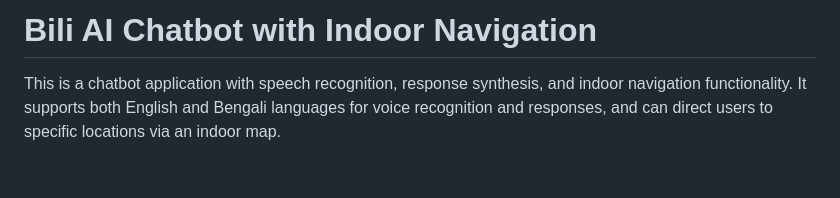
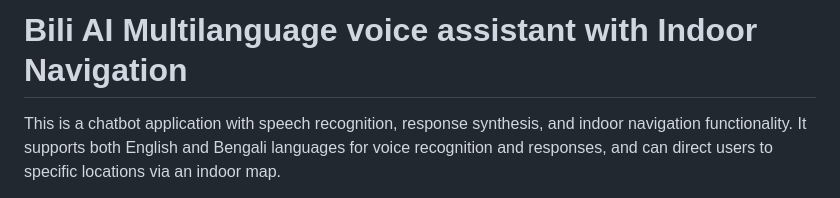
Before and after one commit to Nakib00/Bili_Assistant, a Markdown page: README.md, the part around the change. Rendered like a GitHub page; blank space fills up the shorter version.

```diff
--- a/README.md
+++ b/README.md
@@ -1,4 +1,4 @@
-# Bili AI Chatbot with Indoor Navigation
+# Bili AI Multilanguage voice assistant with Indoor Navigation
 
 This is a chatbot application with speech recognition, response synthesis, and indoor navigation functionality. It supports both English and Bengali languages for voice recognition and responses, and can direct users to specific locations via an indoor map.
 
```
